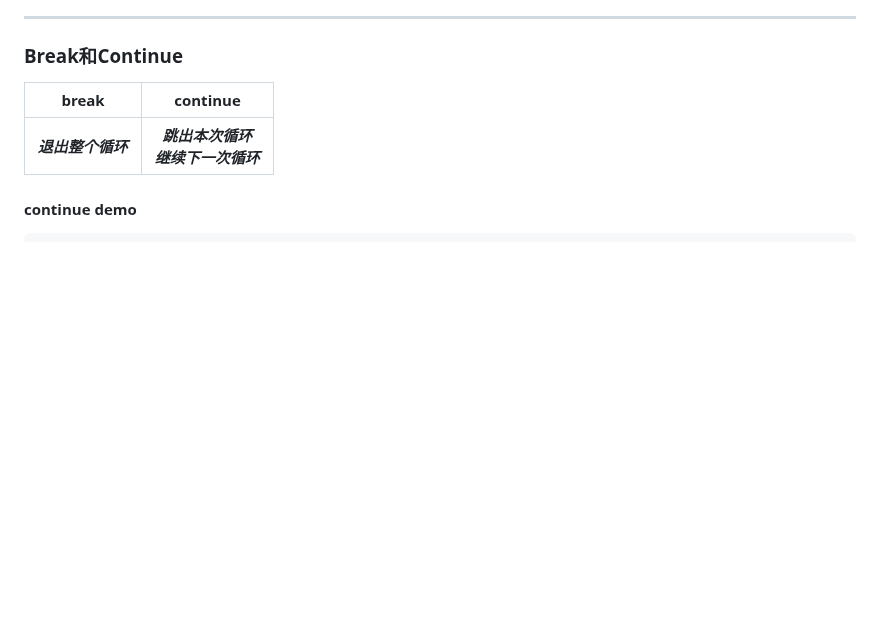
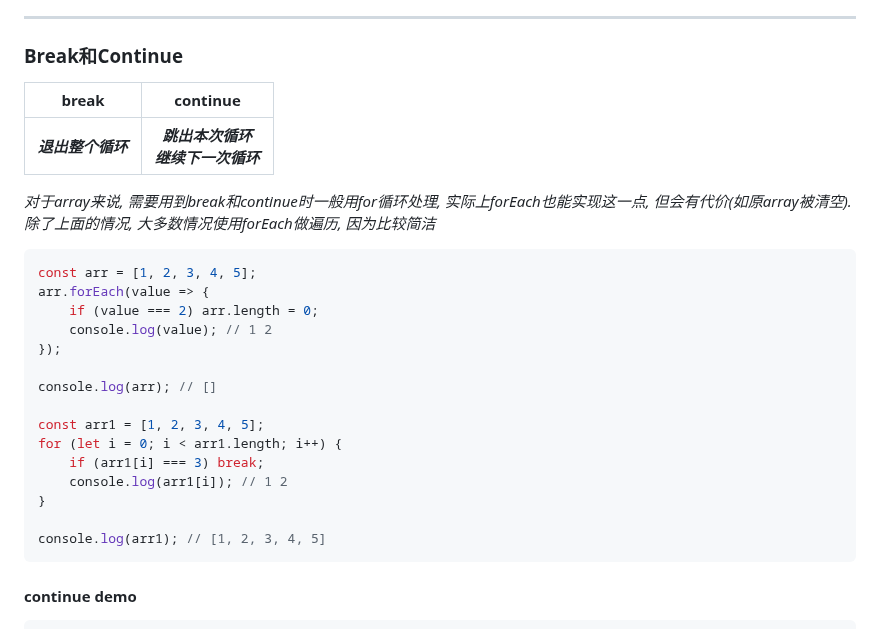
Before and after one commit to ESJiang/JR-notes, a Markdown page: JavaScript/JavaScript_2.md, the part around the change. Drawn GitHub-style; blank space fills up the shorter version.

Commit message:
update js

````diff
--- a/JavaScript/JavaScript_2.md
+++ b/JavaScript/JavaScript_2.md
@@ -175,6 +175,26 @@ console.log("feartureA average", 123)
 | :---: | :---: |
 | ***退出整个循环*** | ***跳出本次循环<br>继续下一次循环*** |
 
+*对于array来说, 需要用到break和continue时一般用for循环处理, 实际上forEach也能实现这一点, 但会有代价(如原array被清空). 除了上面的情况, 大多数情况使用forEach做遍历, 因为比较简洁*
+
+```js
+const arr = [1, 2, 3, 4, 5];
+arr.forEach(value => {
+    if (value === 2) arr.length = 0;
+    console.log(value); // 1 2
+});
+
+console.log(arr); // []
+
+const arr1 = [1, 2, 3, 4, 5];
+for (let i = 0; i < arr1.length; i++) {
+    if (arr1[i] === 3) break;
+    console.log(arr1[i]); // 1 2
+}
+
+console.log(arr1); // [1, 2, 3, 4, 5]
+```
+
 #### continue demo
 ```js
 for (let i = 1; i <= 5; i++) {
````
Also changed, not shown: JavaScript/JavaScript_3.md (+2 -0 lines).
